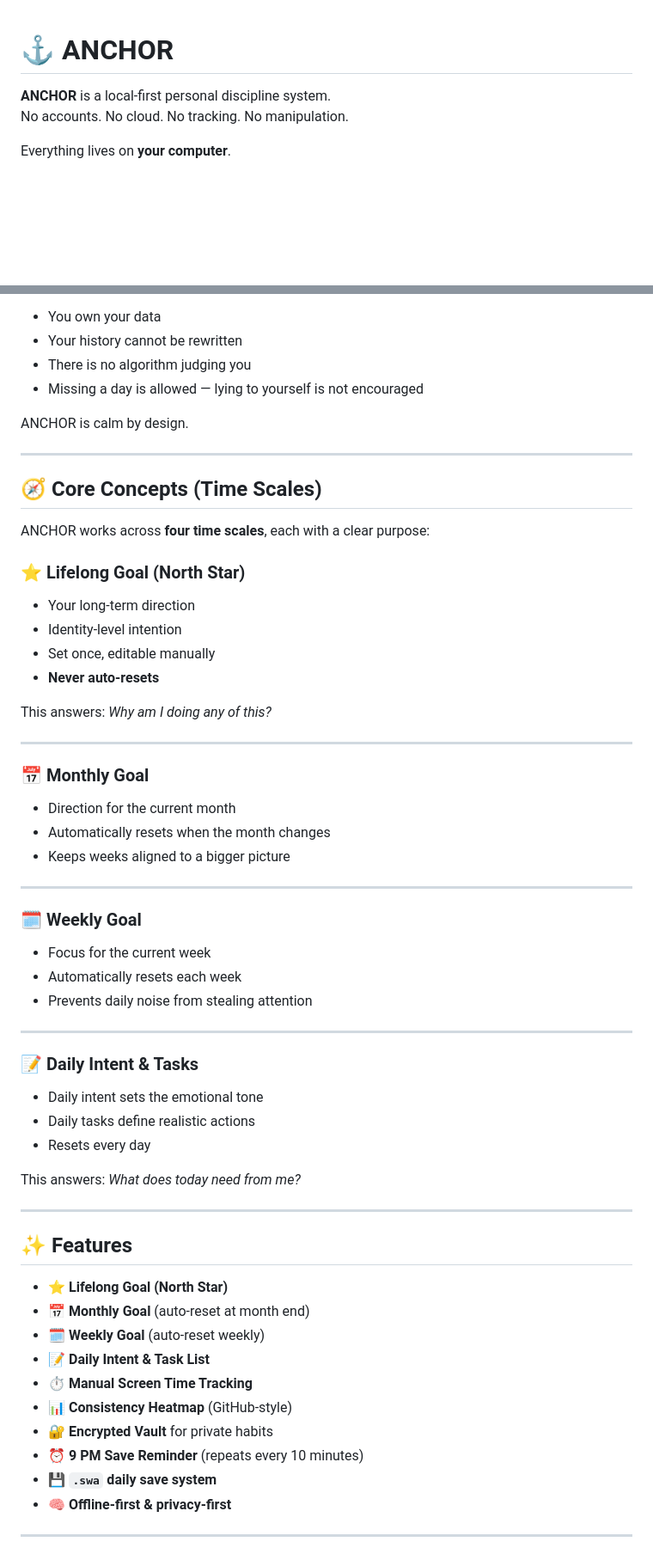
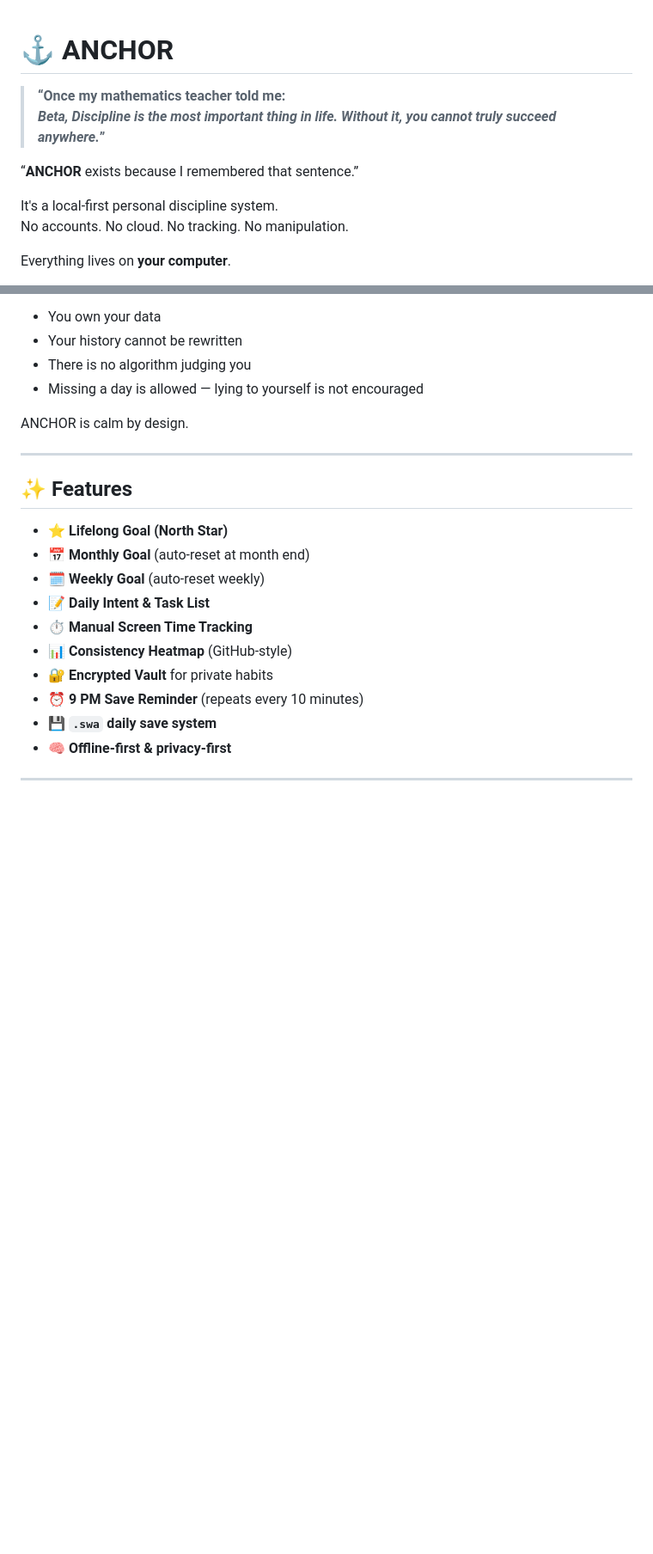
Before and after one commit to Shubham18024/Anchor, a Markdown page: README.md, 2 parts joined by grey strips. Shown at 86% size. Drawn GitHub-style; blank space fills up the shorter version.

Commit message:
Revise README by removing core concepts and demo
Removed sections on core concepts and live demo from the README.

```diff
--- a/README.md
+++ b/README.md
@@ -1,6 +1,10 @@
 # ⚓ ANCHOR
+> **“Once my mathematics teacher told me:
+> *Beta, Discipline is the most important thing in life. Without it, you cannot truly succeed anywhere.*”**
 
-**ANCHOR** is a local-first personal discipline system.
+“**ANCHOR** exists because I remembered that sentence.”
+
+It's a local-first personal discipline system.
 No accounts. No cloud. No tracking. No manipulation.
 
 Everything lives on **your computer**.
@@ -27,44 +31,6 @@ ANCHOR optimizes for **awareness**, **ownership**, and **truth**.
 ANCHOR is calm by design.
 
 ---
-
-## 🧭 Core Concepts (Time Scales)
-
-ANCHOR works across **four time scales**, each with a clear purpose:
-
-### ⭐ Lifelong Goal (North Star)
-- Your long-term direction
-- Identity-level intention
-- Set once, editable manually
-- **Never auto-resets**
-
-This answers: *Why am I doing any of this?*
-
----
-
-### 📅 Monthly Goal
-- Direction for the current month
-- Automatically resets when the month changes
-- Keeps weeks aligned to a bigger picture
-
----
-
-### 🗓 Weekly Goal
-- Focus for the current week
-- Automatically resets each week
-- Prevents daily noise from stealing attention
-
----
-
-### 📝 Daily Intent & Tasks
-- Daily intent sets the emotional tone
-- Daily tasks define realistic actions
-- Resets every day
-
-This answers: *What does today need from me?*
-
----
-
 ## ✨ Features
 
 - ⭐ **Lifelong Goal (North Star)**
```
Also changed, not shown: other parts of README.md (+0 -11 lines).
